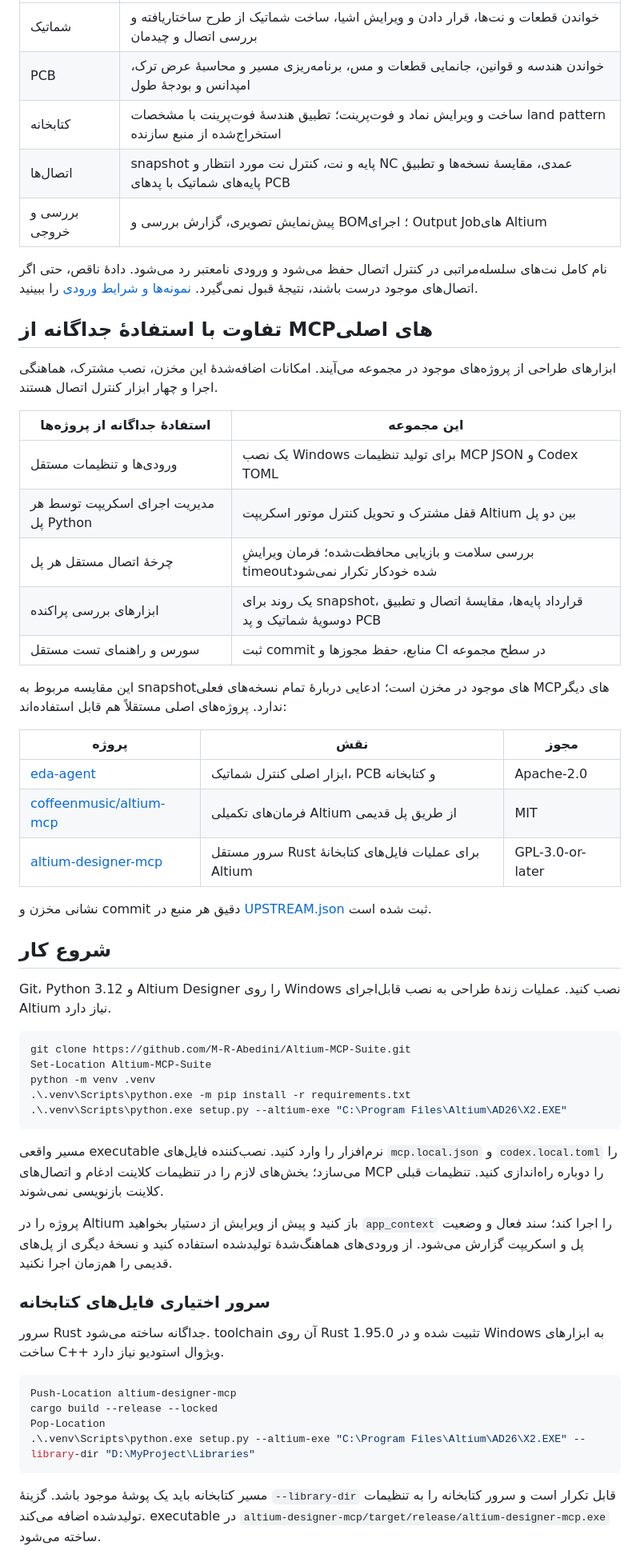
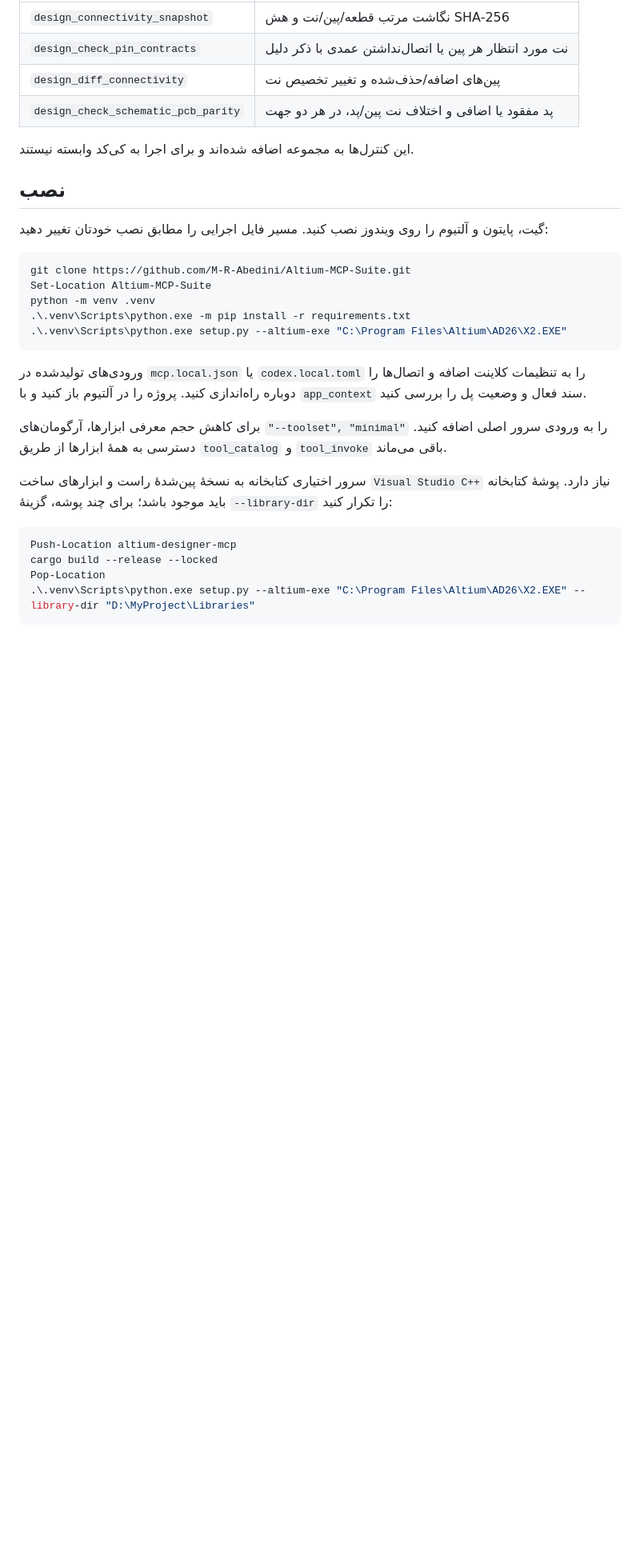
Before and after one commit to M-R-Abedini/Altium-MCP-Suite, a Markdown page: docs/README.fa.md, the part around one of its changes. Shown at 80% size. GitHub-like rendering; blank space fills up the shorter version.

````diff
--- a/docs/README.fa.md
+++ b/docs/README.fa.md
@@ -14,37 +34,22 @@
 | --- | --- |
-| شماتیک | خواندن قطعات و نت‌ها، قرار دادن و ویرایش اشیا، ساخت شماتیک از طرح ساختاریافته و بررسی اتصال و چیدمان |
-| PCB | خواندن هندسه و قوانین، جانمایی قطعات و مس، برنامه‌ریزی مسیر و محاسبهٔ عرض ترک، امپدانس و بودجهٔ طول |
-| کتابخانه | ساخت و ویرایش نماد و فوت‌پرینت؛ تطبیق هندسهٔ فوت‌پرینت با مشخصات land pattern استخراج‌شده از منبع سازنده |
-| اتصال‌ها | snapshot پایه و نت، کنترل نت مورد انتظار و NC عمدی، مقایسهٔ نسخه‌ها و تطبیق پایه‌های شماتیک با پدهای PCB |
-| بررسی و خروجی | پیش‌نمایش تصویری، گزارش بررسی و BOM؛ اجرای Output Jobهای Altium |
+| `design_connectivity_snapshot` | <span dir="rtl">نگاشت مرتب قطعه/پین/نت و هش SHA-256</span> |
+| `design_check_pin_contracts` | <span dir="rtl">نت مورد انتظار هر پین یا اتصال‌نداشتن عمدی با ذکر دلیل</span> |
+| `design_diff_connectivity` | <span dir="rtl">پین‌های اضافه/حذف‌شده و تغییر تخصیص نت</span> |
+| `design_check_schematic_pcb_parity` | <span dir="rtl">پد مفقود یا اضافی و اختلاف نت پین/پد، در هر دو جهت</span> |
 
-نام کامل نت‌های سلسله‌مراتبی در کنترل اتصال حفظ می‌شود و ورودی نامعتبر رد می‌شود. دادهٔ ناقص، حتی اگر اتصال‌های موجود درست باشند، نتیجهٔ قبول نمی‌گیرد. [نمونه‌ها و شرایط ورودی](../CONNECTIVITY_VERIFICATION.md) را ببینید.
+</div>
 
-## تفاوت با استفادهٔ جداگانه از MCPهای اصلی
+<div dir="rtl">
 
-ابزارهای طراحی از پروژه‌های موجود در مجموعه می‌آیند. امکانات اضافه‌شدهٔ این مخزن، نصب مشترک، هماهنگی اجرا و چهار ابزار کنترل اتصال هستند.
+این کنترل‌ها به مجموعه اضافه شده‌اند و برای اجرا به کی‌کد وابسته نیستند.
 
-| استفادهٔ جداگانه از پروژه‌ها | این مجموعه |
-| --- | --- |
-| ورودی‌ها و تنظیمات مستقل | یک نصب Windows برای تولید تنظیمات MCP JSON و Codex TOML |
-| مدیریت اجرای اسکریپت توسط هر پل Python | قفل مشترک و تحویل کنترل موتور اسکریپت Altium بین دو پل |
-| چرخهٔ اتصال مستقل هر پل | بررسی سلامت و بازیابی محافظت‌شده؛ فرمان ویرایشِ timeoutشده خودکار تکرار نمی‌شود |
-| ابزارهای بررسی پراکنده | یک روند برای snapshot، قرارداد پایه‌ها، مقایسهٔ اتصال و تطبیق دوسویهٔ شماتیک و پد PCB |
-| سورس و راهنمای تست مستقل | ثبت commit منابع، حفظ مجوزها و CI در سطح مجموعه |
+## نصب
 
-این مقایسه مربوط به snapshotهای موجود در مخزن است؛ ادعایی دربارهٔ تمام نسخه‌های فعلی MCPهای دیگر ندارد. پروژه‌های اصلی مستقلاً هم قابل استفاده‌اند:
+گیت، پایتون و آلتیوم را روی ویندوز نصب کنید. مسیر فایل اجرایی را مطابق نصب خودتان تغییر دهید:
 
-| پروژه | نقش | مجوز |
-| --- | --- | --- |
-| [eda-agent](../eda-agent/README.md) | ابزار اصلی کنترل شماتیک، PCB و کتابخانه | Apache-2.0 |
-| [coffeenmusic/altium-mcp](../coffeenmusic/README.md) | فرمان‌های تکمیلی Altium از طریق پل قدیمی | MIT |
-| [altium-designer-mcp](../altium-designer-mcp/README.md) | سرور مستقل Rust برای عملیات فایل‌های کتابخانهٔ Altium | GPL-3.0-or-later |
+</div>
 
-نشانی مخزن و commit دقیق هر منبع در [UPSTREAM.json](../UPSTREAM.json) ثبت شده است.
-
-## شروع کار
-
-Git، Python 3.12 و Altium Designer را روی Windows نصب کنید. عملیات زندهٔ طراحی به نصب قابل‌اجرای Altium نیاز دارد.
+<div dir="ltr">
 
 ```powershell
 git clone https://github.com/M-R-Abedini/Altium-MCP-Suite.git
@@ -54,13 +59,19 @@ python -m venv .venv
 .\.venv\Scripts\python.exe setup.py --altium-exe "C:\Program Files\Altium\AD26\X2.EXE"
 ```
 
-مسیر واقعی executable نرم‌افزار را وارد کنید. نصب‌کننده فایل‌های `mcp.local.json` و `codex.local.toml` را می‌سازد؛ بخش‌های لازم را در تنظیمات کلاینت ادغام و اتصال‌های MCP را دوباره راه‌اندازی کنید. تنظیمات قبلی کلاینت بازنویسی نمی‌شوند.
+</div>
 
-پروژه را در Altium باز کنید و پیش از ویرایش از دستیار بخواهید `app_context` را اجرا کند؛ سند فعال و وضعیت پل و اسکریپت گزارش می‌شود. از ورودی‌های هماهنگ‌شدهٔ تولیدشده استفاده کنید و نسخهٔ دیگری از پل‌های قدیمی را هم‌زمان اجرا نکنید.
+<div dir="rtl">
 
-### سرور اختیاری فایل‌های کتابخانه
+ورودی‌های تولیدشده در <span dir="ltr"><code>mcp.local.json</code></span> یا <span dir="ltr"><code>codex.local.toml</code></span> را به تنظیمات کلاینت اضافه و اتصال‌ها را دوباره راه‌اندازی کنید. پروژه را در آلتیوم باز کنید و با <span dir="ltr"><code>app_context</code></span> سند فعال و وضعیت پل را بررسی کنید.
 
-سرور Rust جداگانه ساخته می‌شود. toolchain آن روی Rust 1.95.0 تثبیت شده و در Windows به ابزارهای ساخت C++ ویژوال استودیو نیاز دارد.
+برای کاهش حجم معرفی ابزارها، آرگومان‌های <span dir="ltr"><code>"--toolset", "minimal"</code></span> را به ورودی سرور اصلی اضافه کنید. دسترسی به همهٔ ابزارها از طریق <span dir="ltr"><code>tool_catalog</code></span> و <span dir="ltr"><code>tool_invoke</code></span> باقی می‌ماند.
+
+سرور اختیاری کتابخانه به نسخهٔ پین‌شدهٔ راست و ابزارهای ساخت <span dir="ltr"><code>Visual Studio C++</code></span> نیاز دارد. پوشهٔ کتابخانه باید موجود باشد؛ برای چند پوشه، گزینهٔ <span dir="ltr"><code>--library-dir</code></span> را تکرار کنید:
+
+</div>
+
+<div dir="ltr">
 
 ```powershell
 Push-Location altium-designer-mcp
@@ -69,5 +80,5 @@ Pop-Location
 .\.venv\Scripts\python.exe setup.py --altium-exe "C:\Program Files\Altium\AD26\X2.EXE" --library-dir "D:\MyProject\Libraries"
 ```
 
-مسیر کتابخانه باید یک پوشهٔ موجود باشد. گزینهٔ `--library-dir` قابل تکرار است و سرور کتابخانه را به تنظیمات تولیدشده اضافه می‌کند. executable در `altium-designer-mcp/target/release/altium-designer-mcp.exe` ساخته می‌شود.
+</div>
 
````
Also changed, not shown: other parts of docs/README.fa.md (+39 -23 lines), README.md (+36 -65 lines), docs/README.zh-CN.md (+34 -65 lines).
